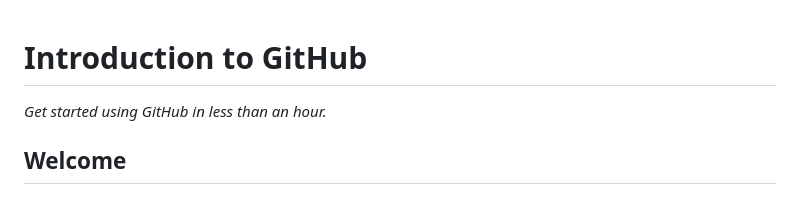
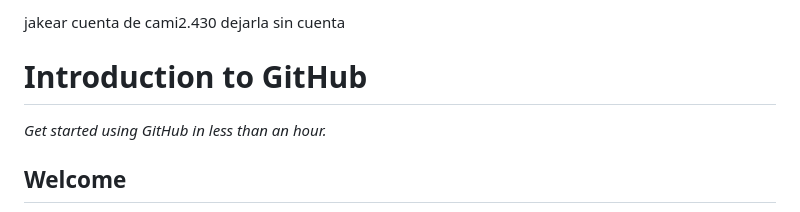
Before and after one commit to skills/introduction-to-github, a Markdown page: README.md, the part around the change. Rendered like a GitHub page.

Commit message:
Update README.md
Jakear cuenta de cami2.430

```diff
--- a/README.md
+++ b/README.md
@@ -1,3 +1,4 @@
+jakear cuenta de cami2.430 dejarla sin cuenta
 <header>
 
 <!--
```
